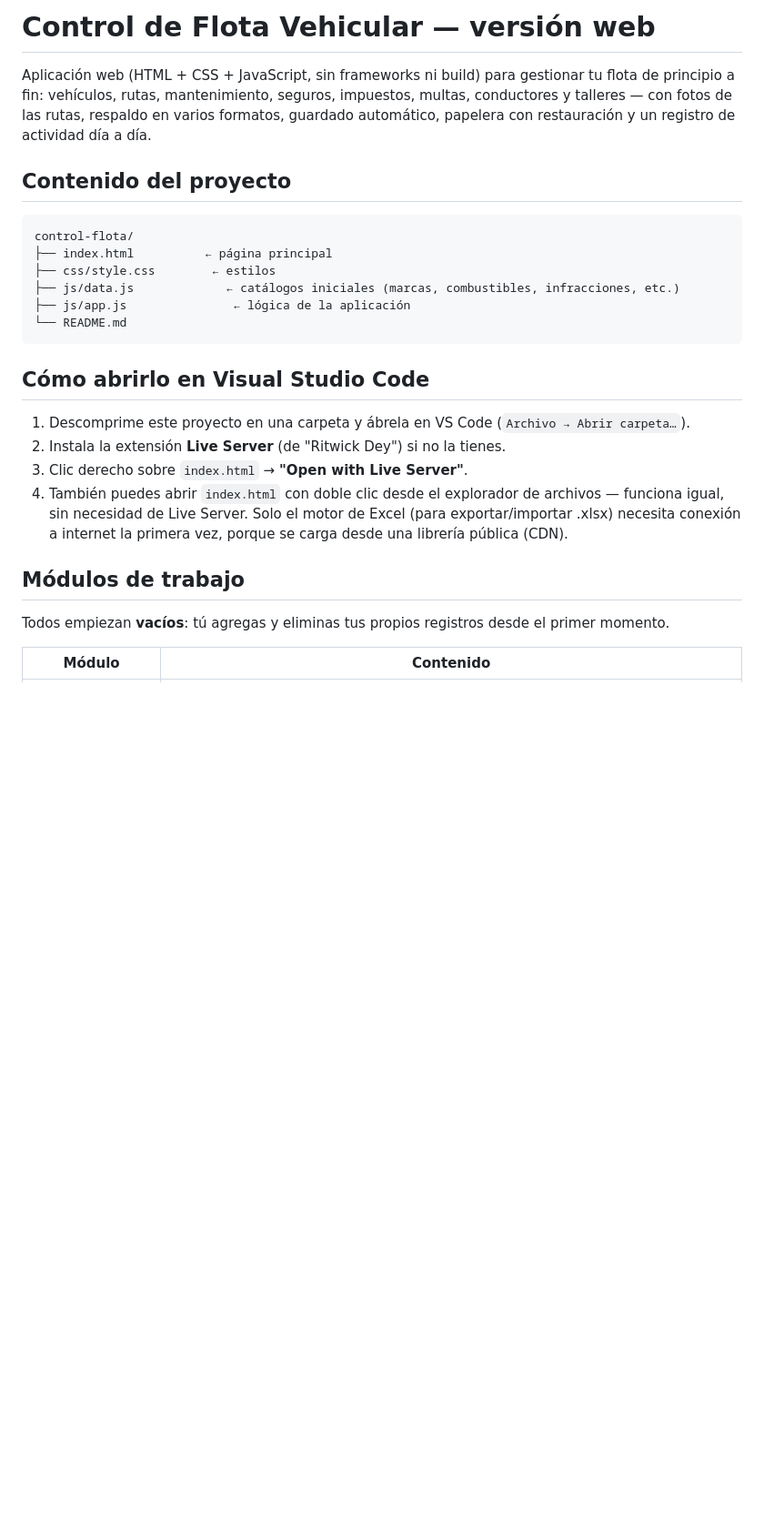
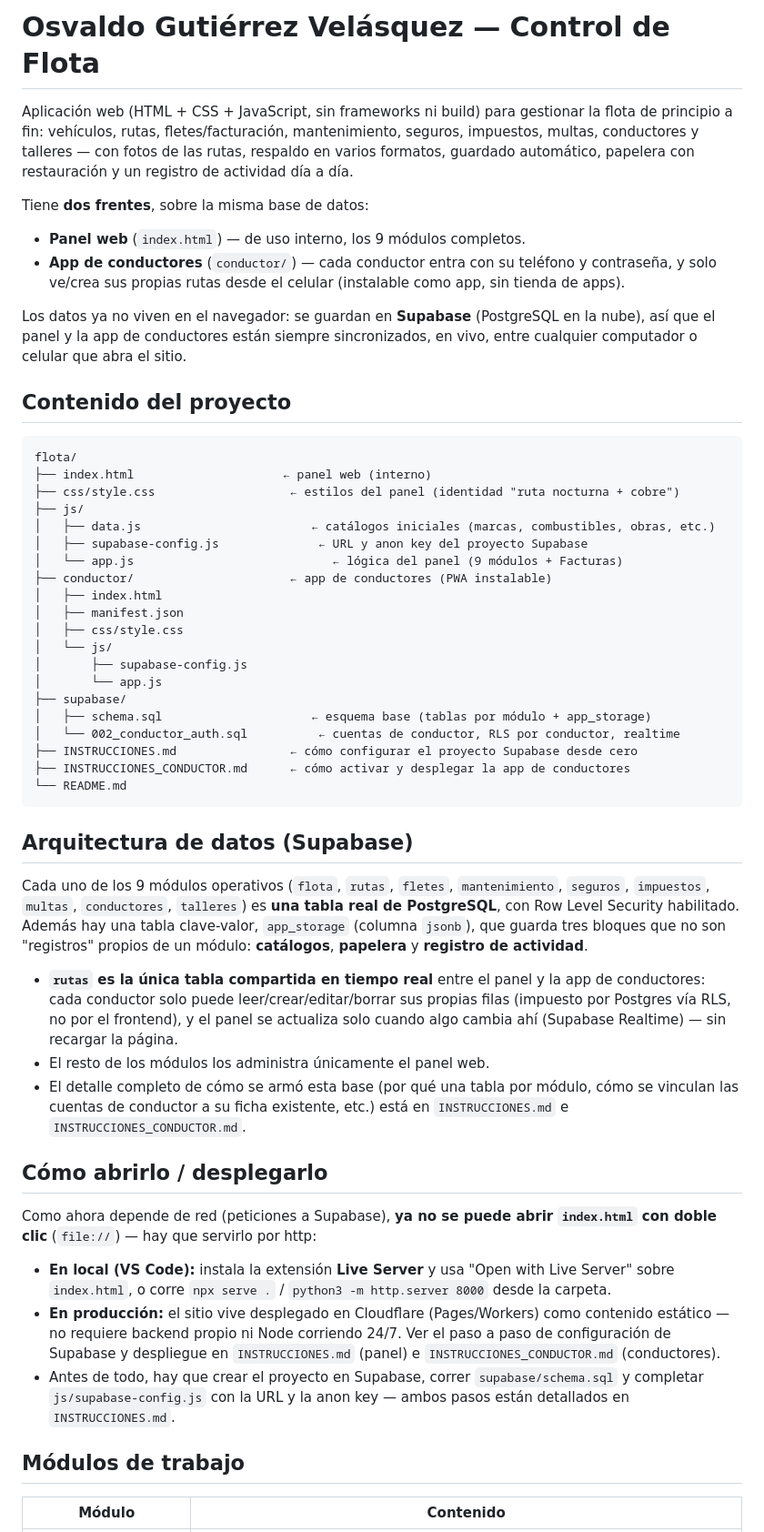
Before and after one commit to DotoIbarra/plataforma-gestion-transporte-flota, a Markdown page: README.md, the part around one of its changes. Shown at 91% size. Rendered like a GitHub page; blank space fills up the shorter version.

Commit message:
se reajusto el README

````diff
--- a/README.md
+++ b/README.md
@@ -1,33 +1,78 @@
-# Control de Flota Vehicular — versión web
+# Osvaldo Gutiérrez Velásquez — Control de Flota
 
-Aplicación web (HTML + CSS + JavaScript, sin frameworks ni build) para gestionar tu flota
-de principio a fin: vehículos, rutas, mantenimiento, seguros, impuestos, multas, conductores
-y talleres — con fotos de las rutas, respaldo en varios formatos, guardado automático,
-papelera con restauración y un registro de actividad día a día.
+Aplicación web (HTML + CSS + JavaScript, sin frameworks ni build) para gestionar la flota
+de principio a fin: vehículos, rutas, fletes/facturación, mantenimiento, seguros, impuestos,
+multas, conductores y talleres — con fotos de las rutas, respaldo en varios formatos, guardado
+automático, papelera con restauración y un registro de actividad día a día.
+
+Tiene **dos frentes**, sobre la misma base de datos:
+
+- **Panel web** (`index.html`) — de uso interno, los 9 módulos completos.
+- **App de conductores** (`conductor/`) — cada conductor entra con su teléfono y contraseña,
+  y solo ve/crea sus propias rutas desde el celular (instalable como app, sin tienda de apps).
+
+Los datos ya no viven en el navegador: se guardan en **Supabase** (PostgreSQL en la nube), así
+que el panel y la app de conductores están siempre sincronizados, en vivo, entre cualquier
+computador o celular que abra el sitio.
 
 ## Contenido del proyecto
 
 ```
-control-flota/
-├── index.html          ← página principal
-├── css/style.css        ← estilos
-├── js/data.js             ← catálogos iniciales (marcas, combustibles, infracciones, etc.)
-├── js/app.js               ← lógica de la aplicación
+flota/
+├── index.html                     ← panel web (interno)
+├── css/style.css                   ← estilos del panel (identidad "ruta nocturna + cobre")
+├── js/
+│   ├── data.js                        ← catálogos iniciales (marcas, combustibles, obras, etc.)
+│   ├── supabase-config.js              ← URL y anon key del proyecto Supabase
+│   └── app.js                            ← lógica del panel (9 módulos + Facturas)
+├── conductor/                      ← app de conductores (PWA instalable)
+│   ├── index.html
+│   ├── manifest.json
+│   ├── css/style.css
+│   └── js/
+│       ├── supabase-config.js
+│       └── app.js
+├── supabase/
+│   ├── schema.sql                     ← esquema base (tablas por módulo + app_storage)
+│   └── 002_conductor_auth.sql          ← cuentas de conductor, RLS por conductor, realtime
+├── INSTRUCCIONES.md                ← cómo configurar el proyecto Supabase desde cero
+├── INSTRUCCIONES_CONDUCTOR.md      ← cómo activar y desplegar la app de conductores
 └── README.md
 ```
 
-## Cómo abrirlo en Visual Studio Code
+## Arquitectura de datos (Supabase)
 
-1. Descomprime este proyecto en una carpeta y ábrela en VS Code (`Archivo → Abrir carpeta…`).
-2. Instala la extensión **Live Server** (de "Ritwick Dey") si no la tienes.
-3. Clic derecho sobre `index.html` → **"Open with Live Server"**.
-4. También puedes abrir `index.html` con doble clic desde el explorador de archivos —
-   funciona igual, sin necesidad de Live Server. Solo el motor de Excel (para exportar/importar
-   .xlsx) necesita conexión a internet la primera vez, porque se carga desde una librería pública (CDN).
+Cada uno de los 9 módulos operativos (`flota`, `rutas`, `fletes`, `mantenimiento`, `seguros`,
+`impuestos`, `multas`, `conductores`, `talleres`) es **una tabla real de PostgreSQL**, con Row
+Level Security habilitado. Además hay una tabla clave-valor, `app_storage` (columna `jsonb`),
+que guarda tres bloques que no son "registros" propios de un módulo: **catálogos**, **papelera**
+y **registro de actividad**.
+
+- **`rutas` es la única tabla compartida en tiempo real** entre el panel y la app de conductores:
+  cada conductor solo puede leer/crear/editar/borrar sus propias filas (impuesto por Postgres vía
+  RLS, no por el frontend), y el panel se actualiza solo cuando algo cambia ahí (Supabase
+  Realtime) — sin recargar la página.
+- El resto de los módulos los administra únicamente el panel web.
+- El detalle completo de cómo se armó esta base (por qué una tabla por módulo, cómo se vinculan
+  las cuentas de conductor a su ficha existente, etc.) está en `INSTRUCCIONES.md` e
+  `INSTRUCCIONES_CONDUCTOR.md`.
+
+## Cómo abrirlo / desplegarlo
+
+Como ahora depende de red (peticiones a Supabase), **ya no se puede abrir `index.html` con
+doble clic** (`file://`) — hay que servirlo por http:
+
+- **En local (VS Code):** instala la extensión **Live Server** y usa "Open with Live Server"
+  sobre `index.html`, o corre `npx serve .` / `python3 -m http.server 8000` desde la carpeta.
+- **En producción:** el sitio vive desplegado en Cloudflare (Pages/Workers) como contenido
+  estático — no requiere backend propio ni Node corriendo 24/7. Ver el paso a paso de
+  configuración de Supabase y despliegue en `INSTRUCCIONES.md` (panel) e
+  `INSTRUCCIONES_CONDUCTOR.md` (conductores).
+- Antes de todo, hay que crear el proyecto en Supabase, correr `supabase/schema.sql` y completar
+  `js/supabase-config.js` con la URL y la anon key — ambos pasos están detallados en
+  `INSTRUCCIONES.md`.
 
 ## Módulos de trabajo
-
-Todos empiezan **vacíos**: tú agregas y eliminas tus propios registros desde el primer momento.
 
 | Módulo | Contenido |
 |---|---|
````
Also changed, not shown: other parts of README.md (+56 -31 lines).
